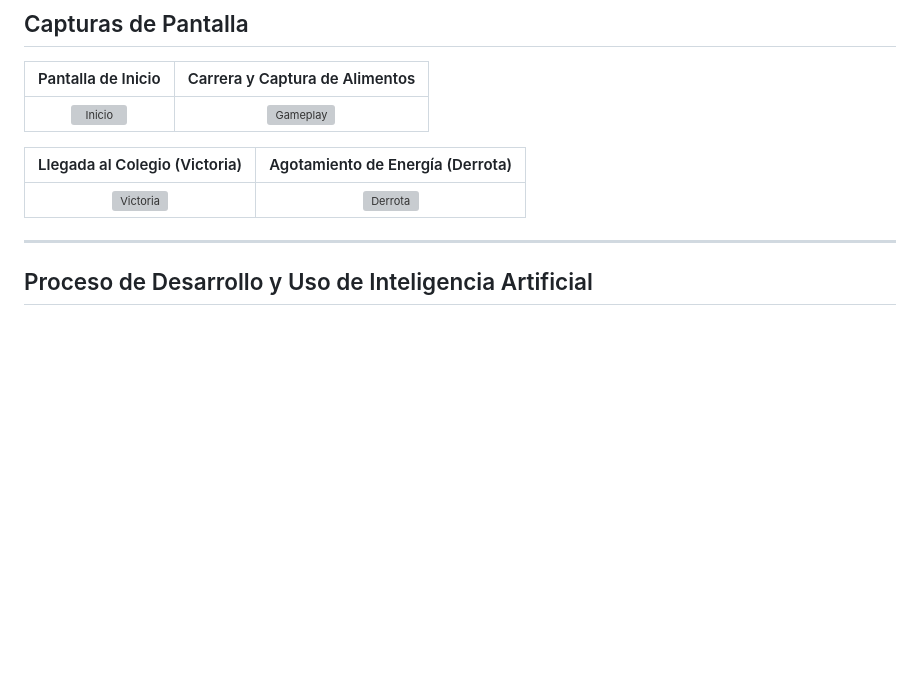
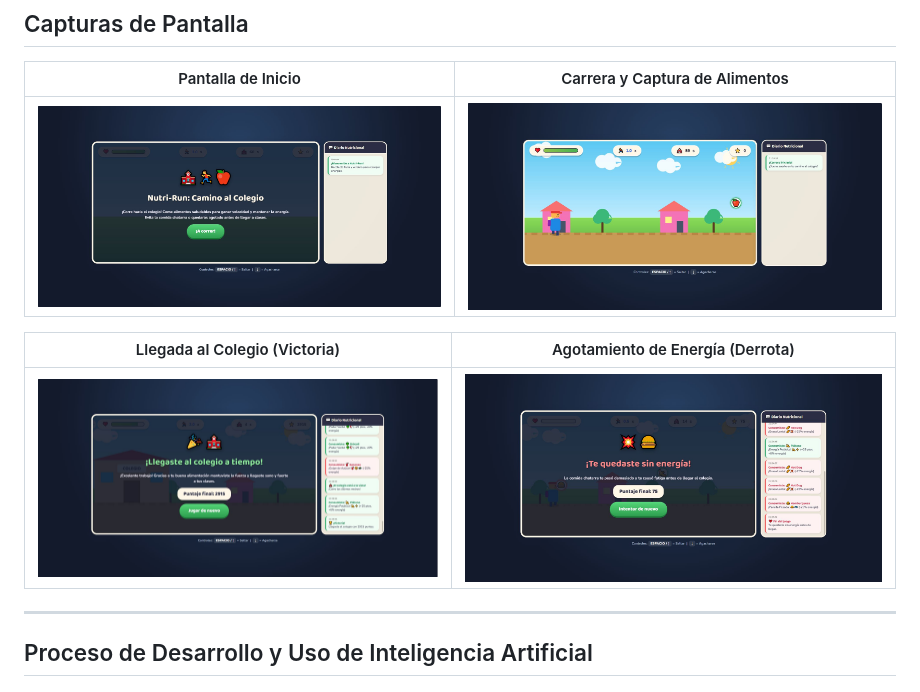
Before and after one commit to ArielAcarapi/game-development-portfolio, a Markdown page: Nutri-run/README.md, the part around the change. GitHub-like rendering; blank space fills up the shorter version; grey boxes are pictures that could not be loaded.

Commit message:
Corregi las extensiones de las imagenes

```diff
--- a/Nutri-run/README.md
+++ b/Nutri-run/README.md
@@ -75,11 +75,11 @@ Entusiasmo, dinamismo y reto. El entorno visual colorido y la retroalimentación
 
 | Pantalla de Inicio | Carrera y Captura de Alimentos |
 | :---: | :---: |
-| ![Inicio](./screenshots/Nutri-runInicio.png) | ![Gameplay](./screenshots/Nutri-runJuego.png) |
+| ![Inicio](./screenshots/Nutri-runInicio.JPG) | ![Gameplay](./screenshots/Nutri-runJuego.JPG) |
 
 | Llegada al Colegio (Victoria) | Agotamiento de Energía (Derrota) |
 | :---: | :---: |
-| ![Victoria](./screenshots/Nutri-runVictoria.png) | ![Derrota](./screenshots/Nutri-runDerrota.png) |
+| ![Victoria](./screenshots/Nutri-runVictoria.JPG) | ![Derrota](./screenshots/Nutri-runDerrota.JPG) |
 
 ---
 
```
